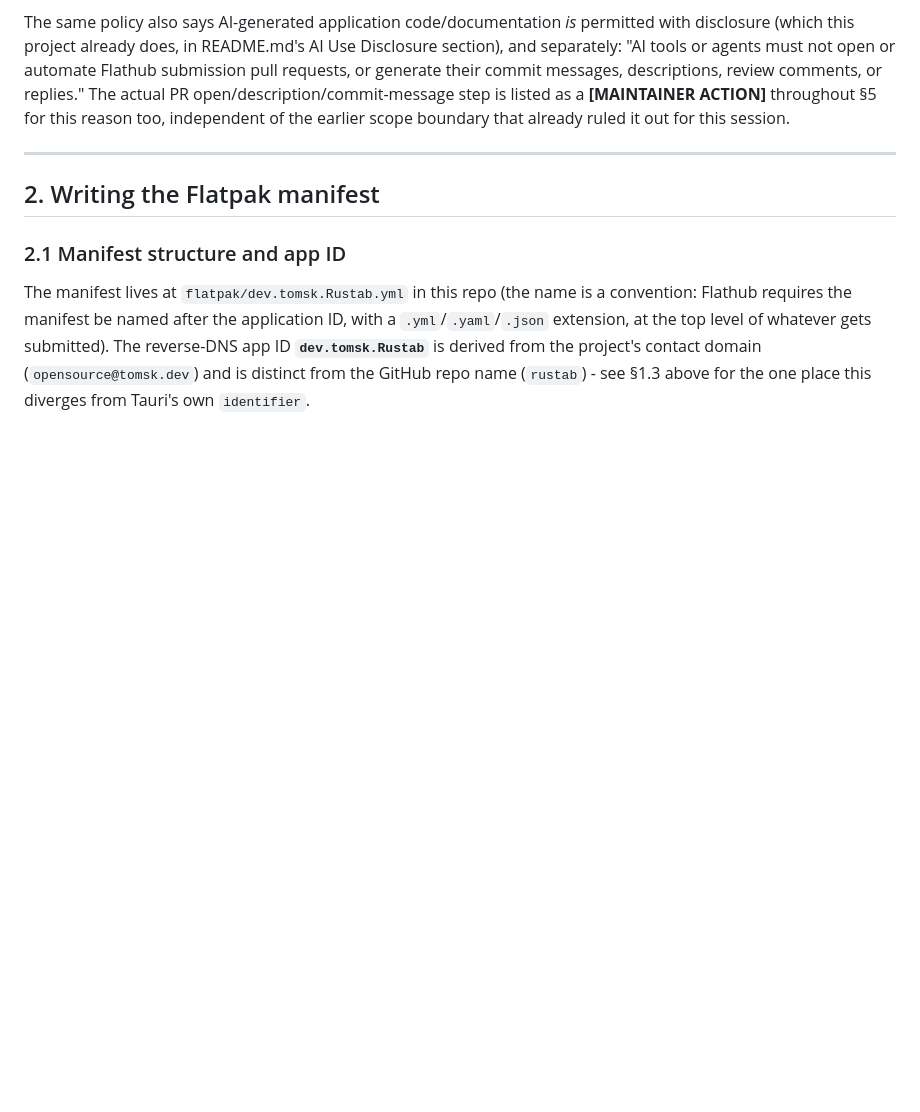
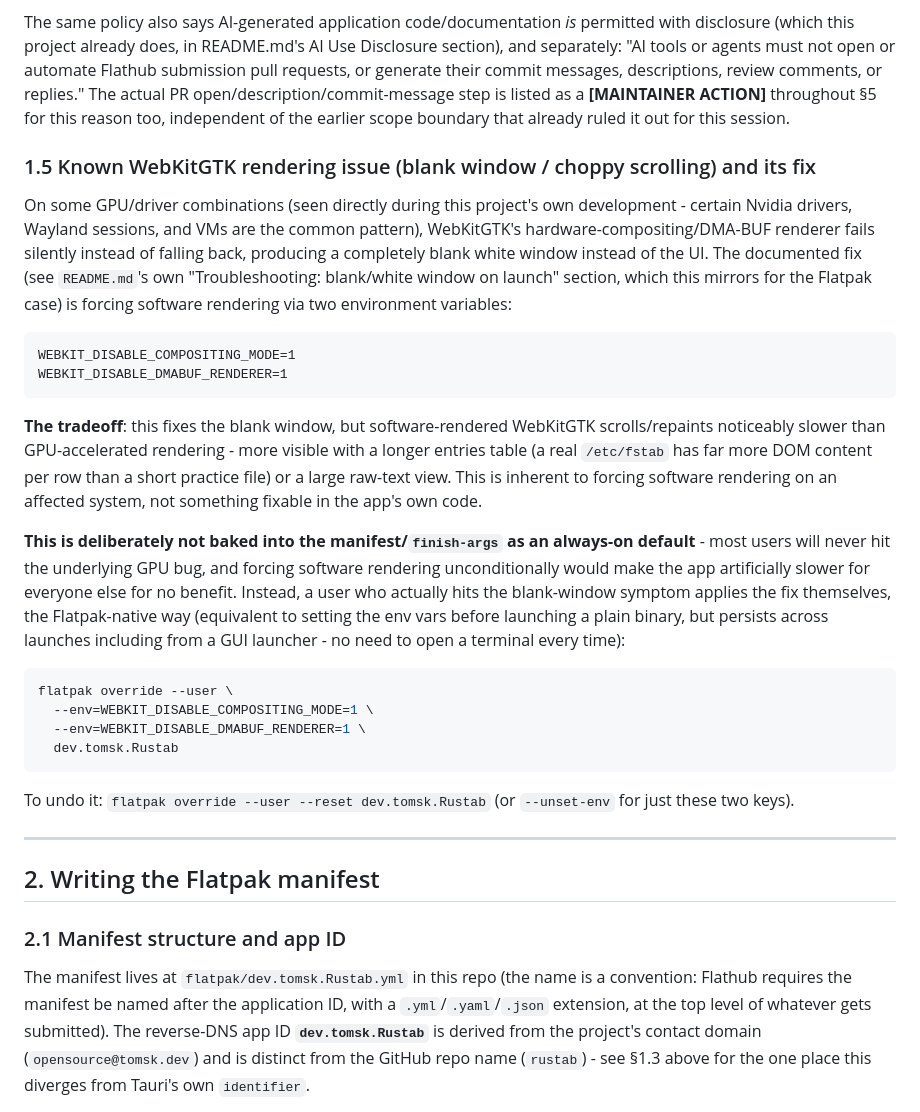
Before and after one commit to t0msk/rustab, a Markdown page: docs/FLATPAK.md, the part around the change. Rendered like a GitHub page; blank space fills up the shorter version.

Commit message:
docs(FLATPAK): document the WebKitGTK rendering workaround for Flatpak users
Mirrors README.md's own "Troubleshooting: blank/white window on launch"
section for the Flatpak case: same underlying GPU/driver issue, same
WEBKIT_DISABLE_COMPOSITING_MODE/WEBKIT_DISABLE_DMABUF_RENDERER fix, but
applied via `flatpak override --user --env=...` instead of a shell env
var, since that's what persists across launches (including from a GUI
launcher) without a terminal every time.

Explicitly not baked into finish-args as an always-on default - most
users won't hit the underlying bug, and forcing software rendering
unconditionally would slow the app down for everyone else for no
benefit. Notes the real tradeoff (slower scrolling/repaint once
applied) rather than presenting it as a free fix.

Docs-only change, no code/build verification needed.

````diff
--- a/docs/FLATPAK.md
+++ b/docs/FLATPAK.md
@@ -171,6 +171,48 @@ generate their commit messages, descriptions, review comments, or
 replies." The actual PR open/description/commit-message step is listed as
 a **[MAINTAINER ACTION]** throughout §5 for this reason too, independent
 of the earlier scope boundary that already ruled it out for this session.
+
+### 1.5 Known WebKitGTK rendering issue (blank window / choppy scrolling) and its fix
+
+On some GPU/driver combinations (seen directly during this project's own
+development - certain Nvidia drivers, Wayland sessions, and VMs are the
+common pattern), WebKitGTK's hardware-compositing/DMA-BUF renderer fails
+silently instead of falling back, producing a completely blank white
+window instead of the UI. The documented fix (see `README.md`'s own
+"Troubleshooting: blank/white window on launch" section, which this
+mirrors for the Flatpak case) is forcing software rendering via two
+environment variables:
+
+```
+WEBKIT_DISABLE_COMPOSITING_MODE=1
+WEBKIT_DISABLE_DMABUF_RENDERER=1
+```
+
+**The tradeoff**: this fixes the blank window, but software-rendered
+WebKitGTK scrolls/repaints noticeably slower than GPU-accelerated
+rendering - more visible with a longer entries table (a real `/etc/fstab`
+has far more DOM content per row than a short practice file) or a large
+raw-text view. This is inherent to forcing software rendering on an
+affected system, not something fixable in the app's own code.
+
+**This is deliberately not baked into the manifest/`finish-args` as an
+always-on default** - most users will never hit the underlying GPU bug,
+and forcing software rendering unconditionally would make the app
+artificially slower for everyone else for no benefit. Instead, a user who
+actually hits the blank-window symptom applies the fix themselves, the
+Flatpak-native way (equivalent to setting the env vars before launching a
+plain binary, but persists across launches including from a GUI
+launcher - no need to open a terminal every time):
+
+```bash
+flatpak override --user \
+  --env=WEBKIT_DISABLE_COMPOSITING_MODE=1 \
+  --env=WEBKIT_DISABLE_DMABUF_RENDERER=1 \
+  dev.tomsk.Rustab
+```
+
+To undo it: `flatpak override --user --reset dev.tomsk.Rustab` (or
+`--unset-env` for just these two keys).
 
 ---
 
````
